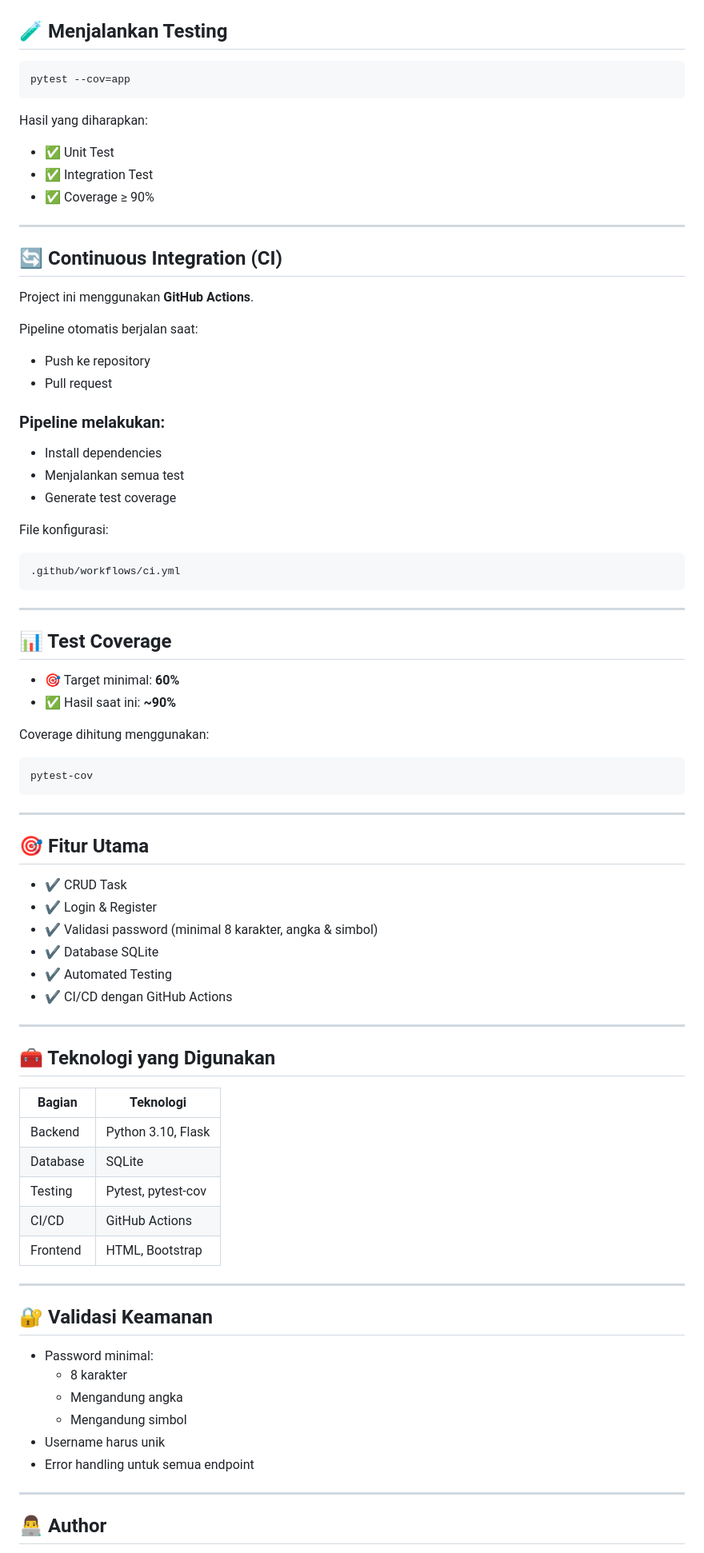
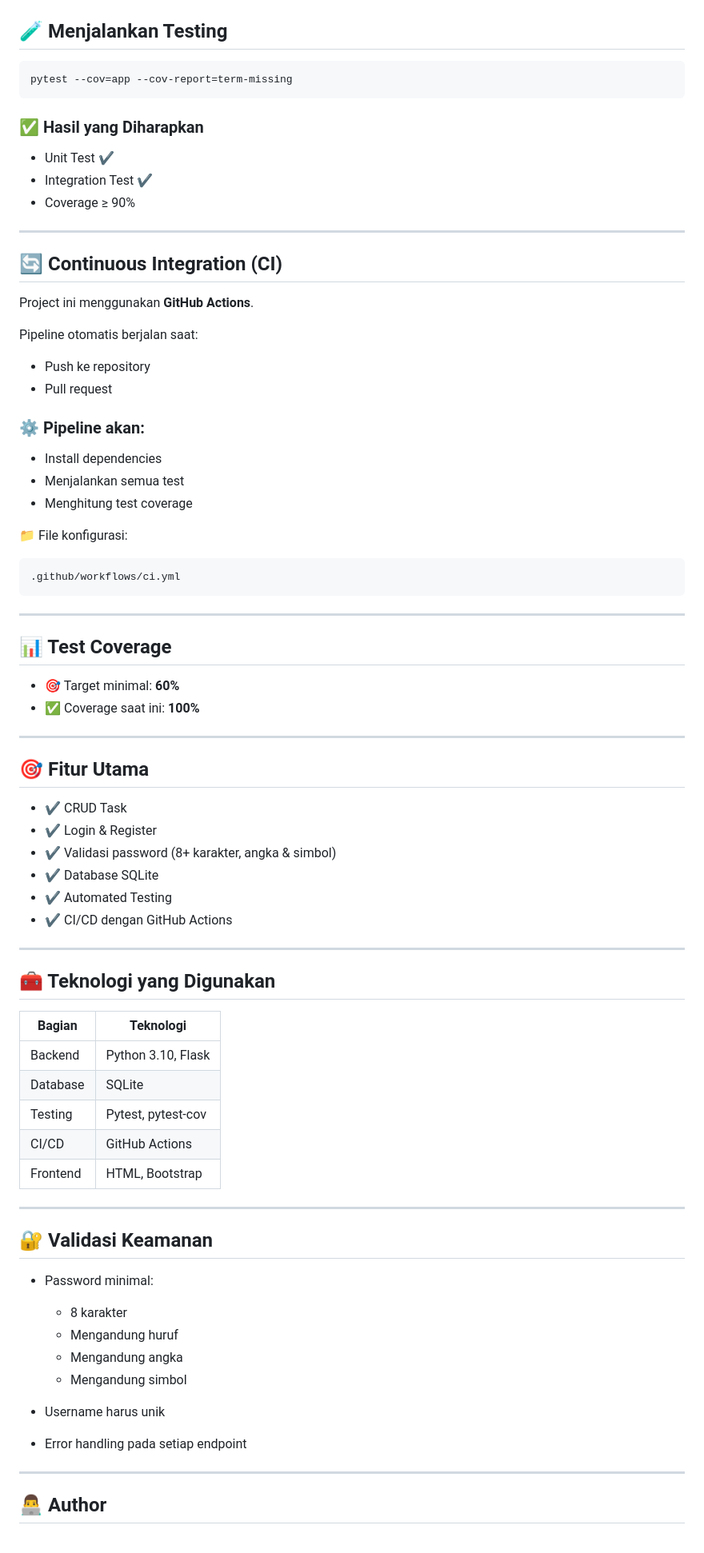
Before and after one commit to StanleyHubGit/Final-Project-UAS-Software-Testing, a Markdown page: README.md, the part around one of its changes. Shown at 80% size. Drawn GitHub-style.

Commit message:
Final README

````diff
--- a/README.md
+++ b/README.md
@@ -116,14 +118,14 @@ http://127.0.0.1:5000
 ## 🧪 Menjalankan Testing
 
 ```bash
-pytest --cov=app
+pytest --cov=app --cov-report=term-missing
 ```
 
-Hasil yang diharapkan:
+### ✅ Hasil yang Diharapkan
 
-- ✅ Unit Test
-- ✅ Integration Test
-- ✅ Coverage ≥ 90%
+* Unit Test ✔️
+* Integration Test ✔️
+* Coverage ≥ 90%
 
 ---
 
@@ -133,16 +135,16 @@ Project ini menggunakan **GitHub Actions**.
 
 Pipeline otomatis berjalan saat:
 
-- Push ke repository
-- Pull request
+* Push ke repository
+* Pull request
 
-### Pipeline melakukan:
+### ⚙️ Pipeline akan:
 
-- Install dependencies
-- Menjalankan semua test
-- Generate test coverage
+* Install dependencies
+* Menjalankan semua test
+* Menghitung test coverage
 
-File konfigurasi:
+📁 File konfigurasi:
 
 ```
 .github/workflows/ci.yml
@@ -152,48 +154,44 @@ File konfigurasi:
 
 ## 📊 Test Coverage
 
-- 🎯 Target minimal: **60%**
-- ✅ Hasil saat ini: **~90%**
-
-Coverage dihitung menggunakan:
-
-```
-pytest-cov
-```
+* 🎯 Target minimal: **60%**
+* ✅ Coverage saat ini: **100%**
 
 ---
 
 ## 🎯 Fitur Utama
 
-- ✔️ CRUD Task
-- ✔️ Login & Register
-- ✔️ Validasi password (minimal 8 karakter, angka & simbol)
-- ✔️ Database SQLite
-- ✔️ Automated Testing
-- ✔️ CI/CD dengan GitHub Actions
+* ✔️ CRUD Task
+* ✔️ Login & Register
+* ✔️ Validasi password (8+ karakter, angka & simbol)
+* ✔️ Database SQLite
+* ✔️ Automated Testing
+* ✔️ CI/CD dengan GitHub Actions
 
 ---
 
 ## 🧰 Teknologi yang Digunakan
 
-| Bagian      | Teknologi |
-|------------|----------|
-| Backend     | Python 3.10, Flask |
-| Database    | SQLite |
-| Testing     | Pytest, pytest-cov |
-| CI/CD       | GitHub Actions |
-| Frontend    | HTML, Bootstrap |
+| Bagian   | Teknologi          |
+| -------- | ------------------ |
+| Backend  | Python 3.10, Flask |
+| Database | SQLite             |
+| Testing  | Pytest, pytest-cov |
+| CI/CD    | GitHub Actions     |
+| Frontend | HTML, Bootstrap    |
 
 ---
 
 ## 🔐 Validasi Keamanan
 
-- Password minimal:
-  - 8 karakter
-  - Mengandung angka
-  - Mengandung simbol
-- Username harus unik
-- Error handling untuk semua endpoint
+* Password minimal:
+
+  * 8 karakter
+  * Mengandung huruf
+  * Mengandung angka
+  * Mengandung simbol
+* Username harus unik
+* Error handling pada setiap endpoint
 
 ---
 
````
Also changed, not shown: other parts of README.md (+20 -11 lines).
